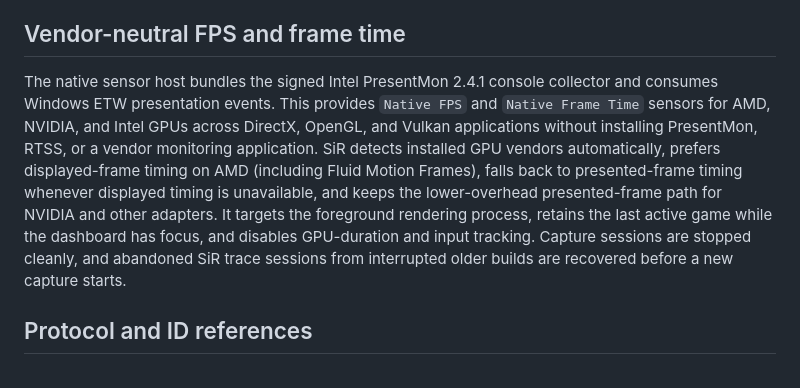
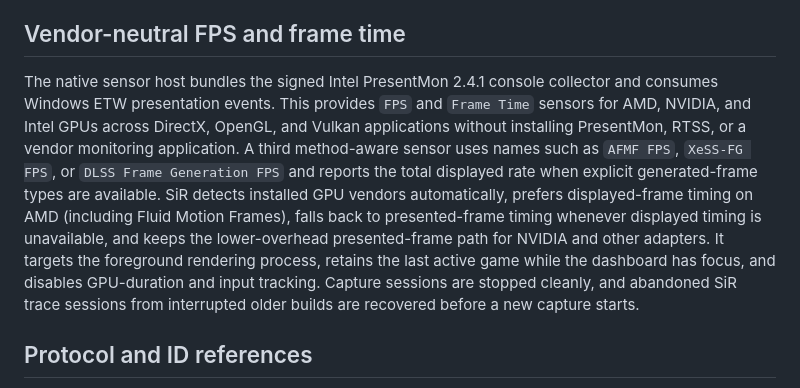
Before and after one commit to KaMiKaZeE1221/SiR-System-Monitor, a Markdown page: sensor-host/HARDWARE-SUPPORT.md, the part around the change. Rendered like a GitHub page.

```diff
--- a/sensor-host/HARDWARE-SUPPORT.md
+++ b/sensor-host/HARDWARE-SUPPORT.md
@@ -55,7 +55,7 @@ Enhanced mode can require administrator privileges for low-level motherboard and
 
 ## Vendor-neutral FPS and frame time
 
-The native sensor host bundles the signed Intel PresentMon 2.4.1 console collector and consumes Windows ETW presentation events. This provides `Native FPS` and `Native Frame Time` sensors for AMD, NVIDIA, and Intel GPUs across DirectX, OpenGL, and Vulkan applications without installing PresentMon, RTSS, or a vendor monitoring application. SiR detects installed GPU vendors automatically, prefers displayed-frame timing on AMD (including Fluid Motion Frames), falls back to presented-frame timing whenever displayed timing is unavailable, and keeps the lower-overhead presented-frame path for NVIDIA and other adapters. It targets the foreground rendering process, retains the last active game while the dashboard has focus, and disables GPU-duration and input tracking. Capture sessions are stopped cleanly, and abandoned SiR trace sessions from interrupted older builds are recovered before a new capture starts.
+The native sensor host bundles the signed Intel PresentMon 2.4.1 console collector and consumes Windows ETW presentation events. This provides `FPS` and `Frame Time` sensors for AMD, NVIDIA, and Intel GPUs across DirectX, OpenGL, and Vulkan applications without installing PresentMon, RTSS, or a vendor monitoring application. A third method-aware sensor uses names such as `AFMF FPS`, `XeSS-FG FPS`, or `DLSS Frame Generation FPS` and reports the total displayed rate when explicit generated-frame types are available. SiR detects installed GPU vendors automatically, prefers displayed-frame timing on AMD (including Fluid Motion Frames), falls back to presented-frame timing whenever displayed timing is unavailable, and keeps the lower-overhead presented-frame path for NVIDIA and other adapters. It targets the foreground rendering process, retains the last active game while the dashboard has focus, and disables GPU-duration and input tracking. Capture sessions are stopped cleanly, and abandoned SiR trace sessions from interrupted older builds are recovered before a new capture starts.
 
 ## Protocol and ID references
 
```
